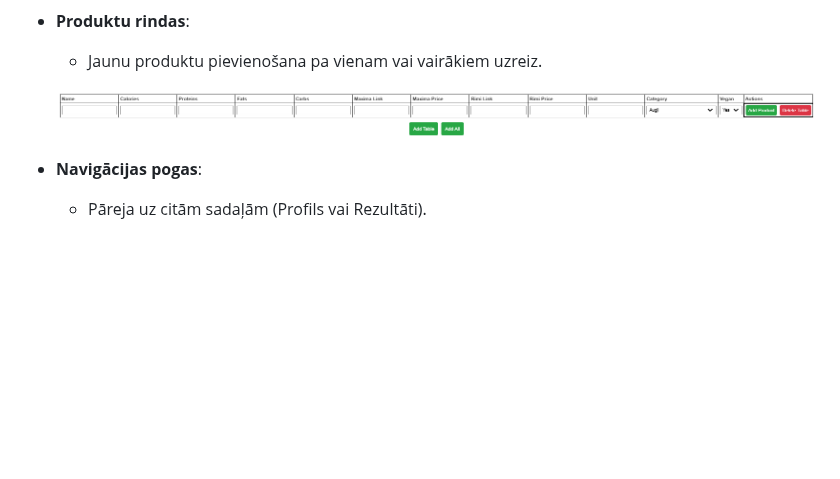
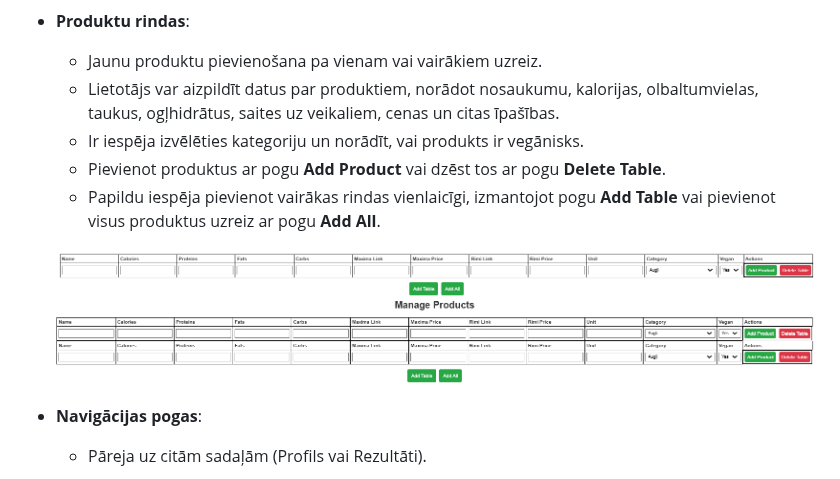
Before and after one commit to maximalian/ProLabD, a Markdown page: parskats/Projektēšanas pārskats.md, the part around the change. GitHub-like rendering; blank space fills up the shorter version.

```diff
--- a/parskats/Projektēšanas pārskats.md
+++ b/parskats/Projektēšanas pārskats.md
@@ -351,8 +351,13 @@ Sistēma ir izstrādāta, lai būtu lietotājam draudzīga, ar intuitīvu saskar
 
 - **Produktu rindas**:
   - Jaunu produktu pievienošana pa vienam vai vairākiem uzreiz.
+  - Lietotājs var aizpildīt datus par produktiem, norādot nosaukumu, kalorijas, olbaltumvielas, taukus, ogļhidrātus, saites uz veikaliem, cenas un citas īpašības.
+  - Ir iespēja izvēlēties kategoriju un norādīt, vai produkts ir vegānisks.
+  - Pievienot produktus ar pogu **Add Product** vai dzēst tos ar pogu **Delete Table**.
+  - Papildu iespēja pievienot vairākas rindas vienlaicīgi, izmantojot pogu **Add Table** vai pievienot visus produktus uzreiz ar pogu **Add All**.
 
-  ![Produktu rindas](https://github.com/maximalian/ProLabD/blob/master/parskats/product_rows.png)
+  ![Produktu rinda](https://github.com/maximalian/ProLabD/blob/master/parskats/product_rows.png)
+  ![Produktu rindas](https://github.com/maximalian/ProLabD/blob/master/parskats/product_rows_addTable.png)
 
 - **Navigācijas pogas**:
   - Pāreja uz citām sadaļām (Profils vai Rezultāti).
```
